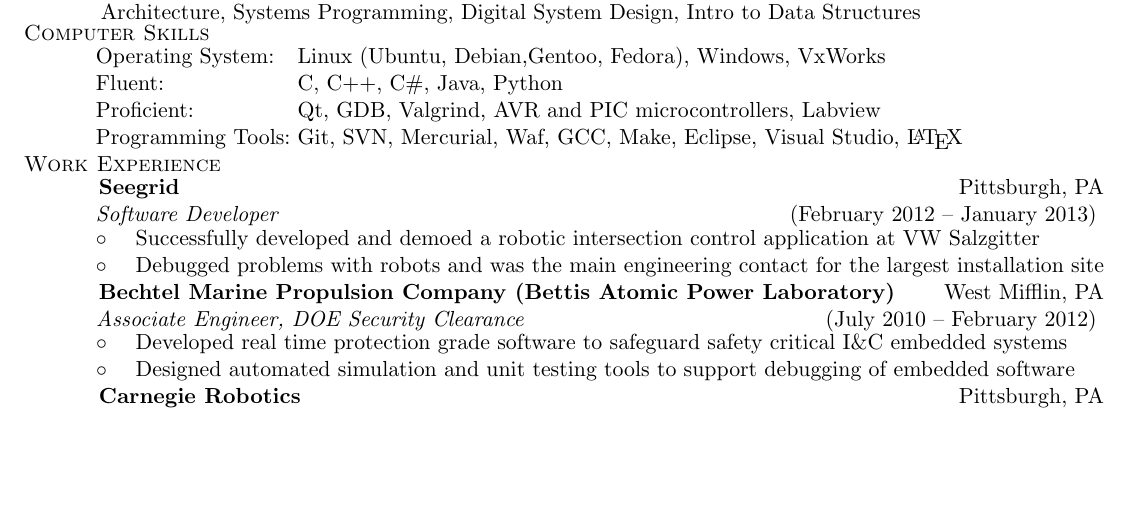
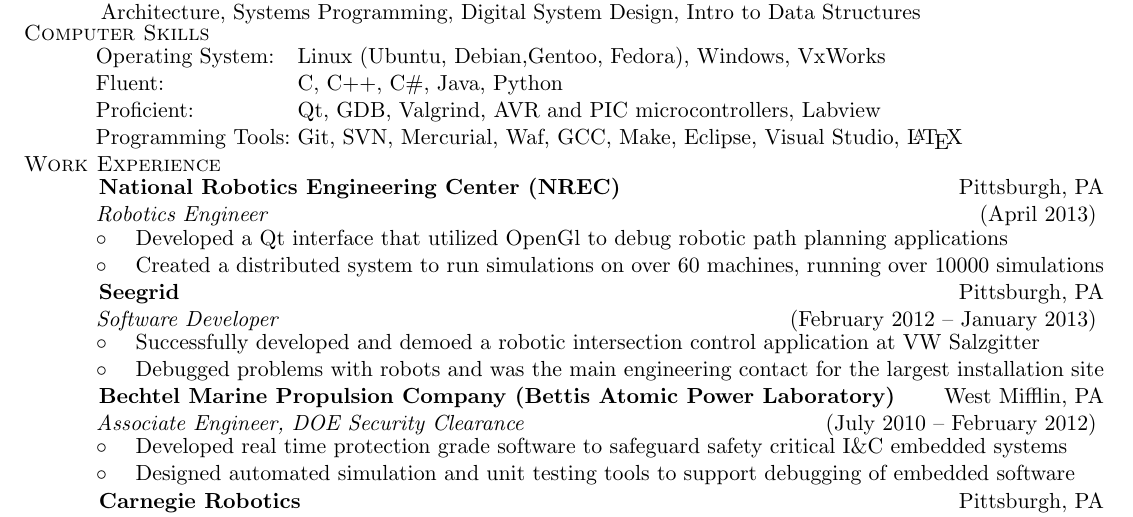
Before and after one commit to BenBallard/Resume, a LaTeX CV (resume.tex): part of the page before the commit and part of page 1 of 2 after it, cut so that both start at the same text, the shorter picture padded with empty space. Compiled offline with pdfLaTeX.

Commit message:
Updated resume to have the latest from NREC

```diff
--- a/resume.tex
+++ b/resume.tex
@@ -81,6 +81,9 @@
 \SkillItem{Proficient:}{Qt, GDB, Valgrind, AVR and PIC microcontrollers, Labview}
 \SkillItem{Programming Tools:}{Git, SVN, Mercurial, Waf, GCC, Make, Eclipse, Visual Studio, \LaTeX}
 \SectionHeader{Work Experience}
+\CompanyHeader{National Robotics Engineering Center (NREC)}{Pittsburgh, PA}{Robotics Engineer}{April 2013}
+\ResumeItem{Developed a Qt interface that utilized OpenGl to debug robotic path planning applications}
+\ResumeItem{Created a distributed system to run simulations on over 60 machines, running over 10000 simulations}
 \CompanyHeader{Seegrid}{Pittsburgh, PA}{Software Developer}{February 2012  \textendash { January 2013}}
 \ResumeItem{Successfully developed and demoed a robotic intersection control application at VW Salzgitter }
 \ResumeItem{Debugged problems with robots and was the main engineering contact for the largest installation site}
```
